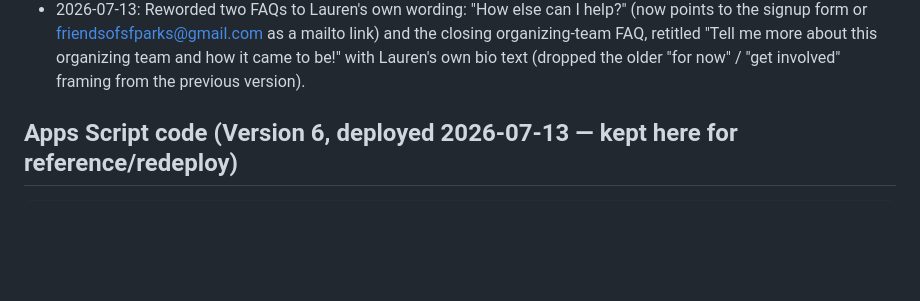
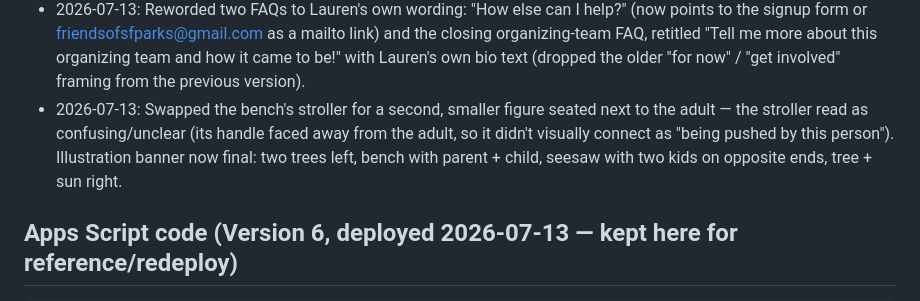
Before and after one commit to queenbirdie/parque-ninos-park, a Markdown page: project.md, the part around the change. Drawn GitHub-style; blank space fills up the shorter version.

Commit message:
Log final bench illustration tweak in project.md

````diff
--- a/project.md
+++ b/project.md
@@ -69,6 +69,7 @@ Note: `Form Responses 1`'s entire sheet is linked to the site's original Google
 - 2026-07-13: **Corrected an unverified factual claim.** The "Why we're doing this" section had said the park was built by neighbors who "spent a decade advocating" for it — Lauren asked where that came from and neither of us could find any source for it (traced it back to the very first commit of the site, from an earlier session; no record of her having provided that detail). Removed the specific historical claim since it couldn't be confirmed; the section now just describes the park's present-day role ("a neighborhood park where children play and families gather") without asserting unverified history. **Lesson: don't add specific factual/historical claims to site copy without an explicit source from Lauren — flag anything that reads as a factual assertion for her confirmation before it ships, especially on a public-facing page.**
 - 2026-07-13: Illustration banner fix — the slide and seesaw overlapped visually and read as confusing/ambiguous, so removed the slide entirely and restored the bench. Also discovered the two seesaw riders weren't actually seated at the plank's true (rotated) endpoints — one appeared to float above the plank rather than ride it; recalculated the rotated-plank endpoint coordinates and repositioned both riders so they sit correctly on the high/low ends. Added a parent (sitting on the bench) and a stroller with a baby, per Lauren's request to convey "playground for families."
 - 2026-07-13: Reworded two FAQs to Lauren's own wording: "How else can I help?" (now points to the signup form or friendsofsfparks@gmail.com as a mailto link) and the closing organizing-team FAQ, retitled "Tell me more about this organizing team and how it came to be!" with Lauren's own bio text (dropped the older "for now" / "get involved" framing from the previous version).
+- 2026-07-13: Swapped the bench's stroller for a second, smaller figure seated next to the adult — the stroller read as confusing/unclear (its handle faced away from the adult, so it didn't visually connect as "being pushed by this person"). Illustration banner now final: two trees left, bench with parent + child, seesaw with two kids on opposite ends, tree + sun right.
 
 ## Apps Script code (Version 6, deployed 2026-07-13 — kept here for reference/redeploy)
 ```javascript
````
